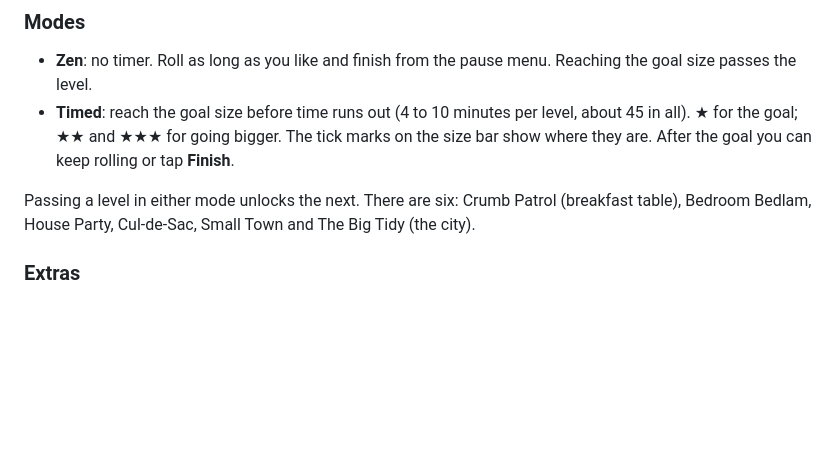
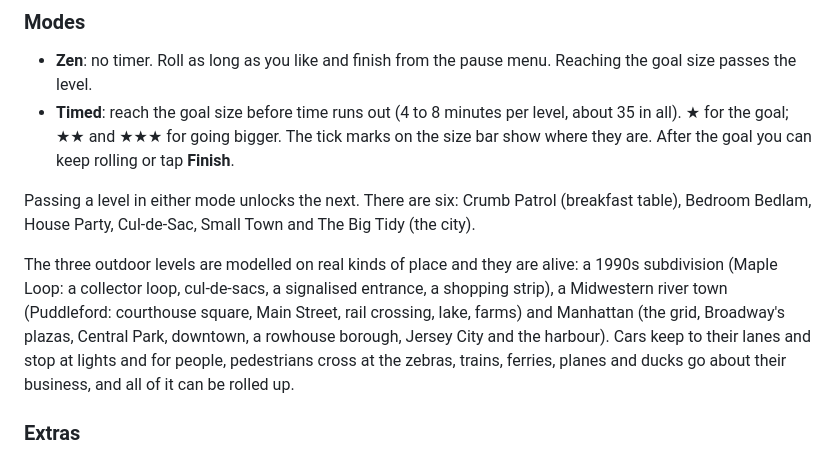
Before and after one commit to Spencer0/BallGameTwo, a Markdown page: README.md, the part around the change. Drawn GitHub-style; blank space fills up the shorter version.

Commit message:
README: timings after the rebalance, a word on the living cities
Co-Authored-By: Claude Opus 5.5 <noreply@anthropic.com>
Claude-Session: https://claude.ai/code/session_014UosfWx8PjA4bJpXYrKUJd

```diff
--- a/README.md
+++ b/README.md
@@ -23,12 +23,19 @@ upright. Tap once to start the sound.
 ### Modes
 - **Zen**: no timer. Roll as long as you like and finish from the pause menu. Reaching the goal size
   passes the level.
-- **Timed**: reach the goal size before time runs out (4 to 10 minutes per level, about 45 in all).
+- **Timed**: reach the goal size before time runs out (4 to 8 minutes per level, about 35 in all).
   ★ for the goal; ★★ and ★★★ for going bigger. The tick marks on the size bar show where they are. After
   the goal you can keep rolling or tap **Finish**.
 
 Passing a level in either mode unlocks the next. There are six: Crumb Patrol (breakfast table),
 Bedroom Bedlam, House Party, Cul-de-Sac, Small Town and The Big Tidy (the city).
+
+The three outdoor levels are modelled on real kinds of place and they are alive: a 1990s subdivision
+(Maple Loop: a collector loop, cul-de-sacs, a signalised entrance, a shopping strip), a Midwestern
+river town (Puddleford: courthouse square, Main Street, rail crossing, lake, farms) and Manhattan
+(the grid, Broadway's plazas, Central Park, downtown, a rowhouse borough, Jersey City and the harbour).
+Cars keep to their lanes and stop at lights and for people, pedestrians cross at the zebras, trains,
+ferries, planes and ducks go about their business, and all of it can be rolled up.
 
 ### Extras
 - **Collection**: every kind of thing you have ever rolled up, with a one-line description.
```
